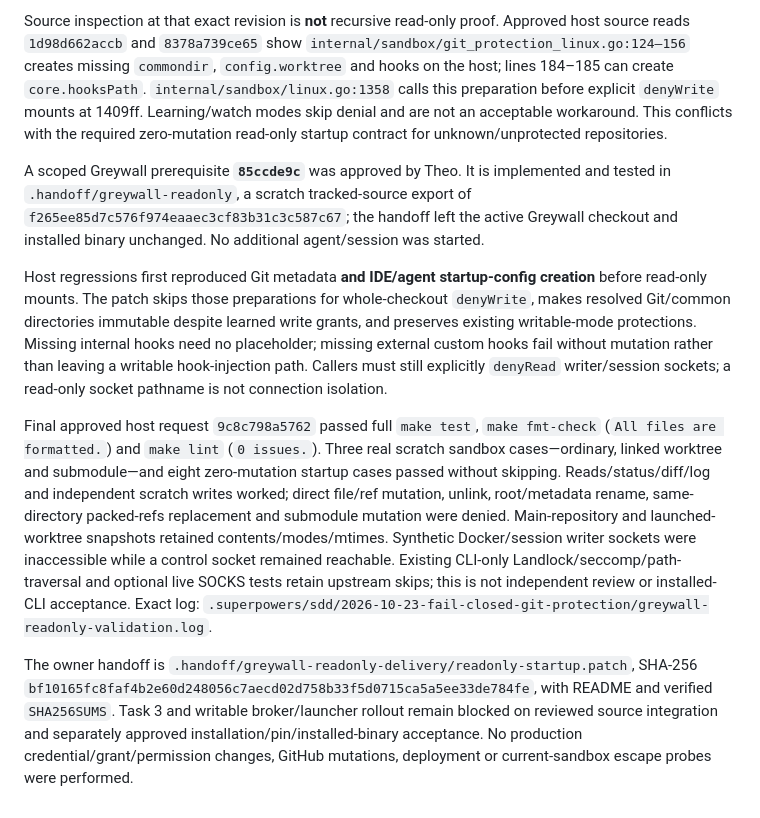
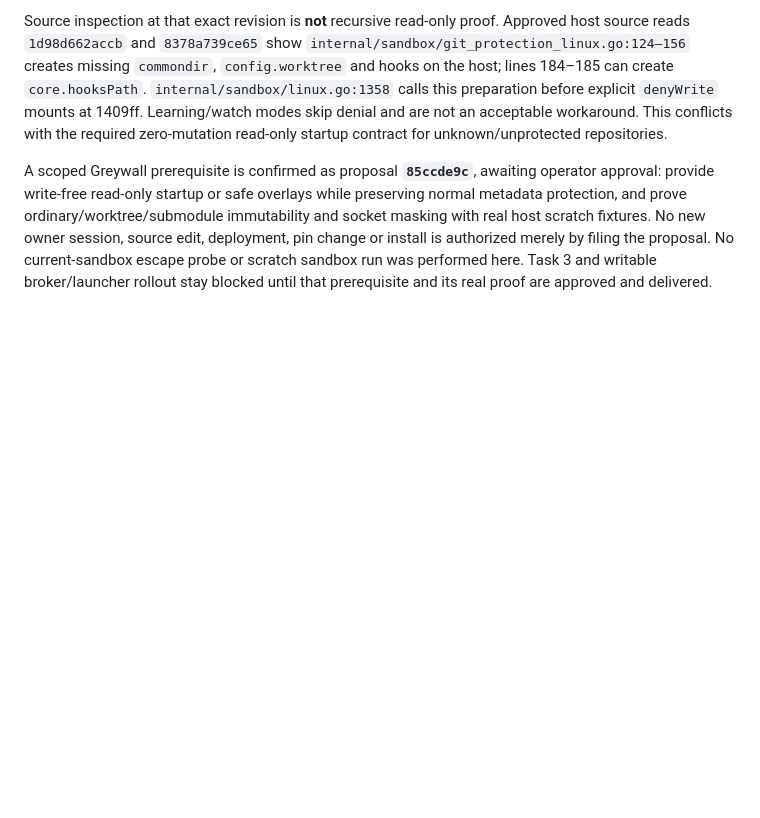
Before and after one commit to Androlax2/agent-cockpit, a Markdown page: docs/security/git-access-runbook.md, the part around the change. Drawn GitHub-style; blank space fills up the shorter version.

Commit message:
Revert "docs: record scratch read-only containment proof"
This reverts commit be8676d139e9a3026a50399e37bf68edd250f2f8.

```diff
--- a/docs/security/git-access-runbook.md
+++ b/docs/security/git-access-runbook.md
@@ -110,10 +110,4 @@ The earlier installed-version blocker is resolved: approved host request `2d1d92
 
 Source inspection at that exact revision is **not** recursive read-only proof. Approved host source reads `1d98d662accb` and `8378a739ce65` show `internal/sandbox/git_protection_linux.go:124–156` creates missing `commondir`, `config.worktree` and hooks on the host; lines 184–185 can create `core.hooksPath`. `internal/sandbox/linux.go:1358` calls this preparation before explicit `denyWrite` mounts at 1409ff. Learning/watch modes skip denial and are not an acceptable workaround. This conflicts with the required zero-mutation read-only startup contract for unknown/unprotected repositories.
 
-A scoped Greywall prerequisite **`85ccde9c`** was approved by Theo. It is implemented and tested in `.handoff/greywall-readonly`, a scratch tracked-source export of `f265ee85d7c576f974eaaec3cf83b31c3c587c67`; the handoff left the active Greywall checkout and installed binary unchanged. No additional agent/session was started.
-
-Host regressions first reproduced Git metadata **and IDE/agent startup-config creation** before read-only mounts. The patch skips those preparations for whole-checkout `denyWrite`, makes resolved Git/common directories immutable despite learned write grants, and preserves existing writable-mode protections. Missing internal hooks need no placeholder; missing external custom hooks fail without mutation rather than leaving a writable hook-injection path. Callers must still explicitly `denyRead` writer/session sockets; a read-only socket pathname is not connection isolation.
-
-Final approved host request `9c8c798a5762` passed full `make test`, `make fmt-check` (`All files are formatted.`) and `make lint` (`0 issues.`). Three real scratch sandbox cases—ordinary, linked worktree and submodule—and eight zero-mutation startup cases passed without skipping. Reads/status/diff/log and independent scratch writes worked; direct file/ref mutation, unlink, root/metadata rename, same-directory packed-refs replacement and submodule mutation were denied. Main-repository and launched-worktree snapshots retained contents/modes/mtimes. Synthetic Docker/session writer sockets were inaccessible while a control socket remained reachable. Existing CLI-only Landlock/seccomp/path-traversal and optional live SOCKS tests retain upstream skips; this is not independent review or installed-CLI acceptance. Exact log: `.superpowers/sdd/2026-10-23-fail-closed-git-protection/greywall-readonly-validation.log`.
-
-The owner handoff is `.handoff/greywall-readonly-delivery/readonly-startup.patch`, SHA-256 `bf10165fc8faf4b2e60d248056c7aecd02d758b33f5d0715ca5a5ee33de784fe`, with README and verified `SHA256SUMS`. Task 3 and writable broker/launcher rollout remain blocked on reviewed source integration and separately approved installation/pin/installed-binary acceptance. No production credential/grant/permission changes, GitHub mutations, deployment or current-sandbox escape probes were performed.
+A scoped Greywall prerequisite is confirmed as proposal **`85ccde9c`**, awaiting operator approval: provide write-free read-only startup or safe overlays while preserving normal metadata protection, and prove ordinary/worktree/submodule immutability and socket masking with real host scratch fixtures. No new owner session, source edit, deployment, pin change or install is authorized merely by filing the proposal. No current-sandbox escape probe or scratch sandbox run was performed here. Task 3 and writable broker/launcher rollout stay blocked until that prerequisite and its real proof are approved and delivered.
```
